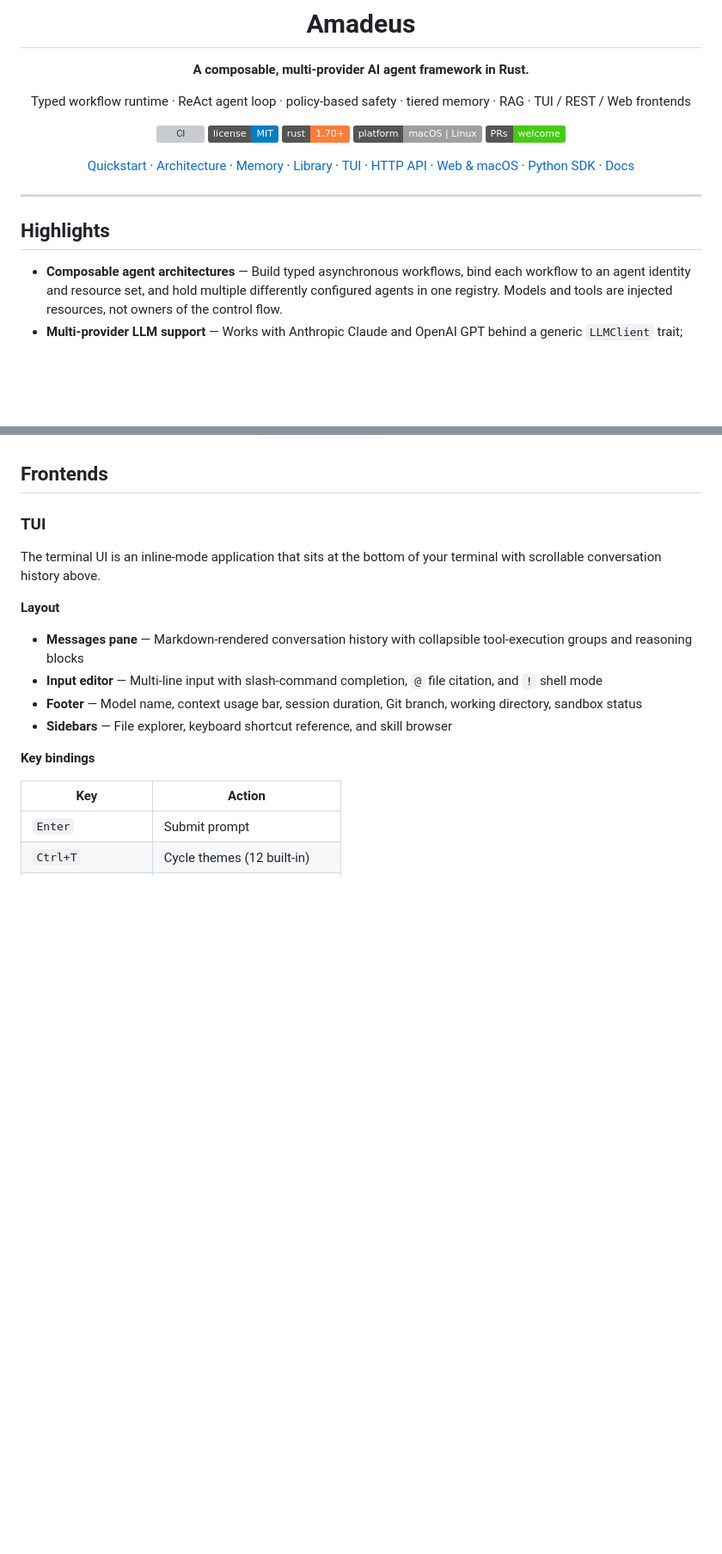
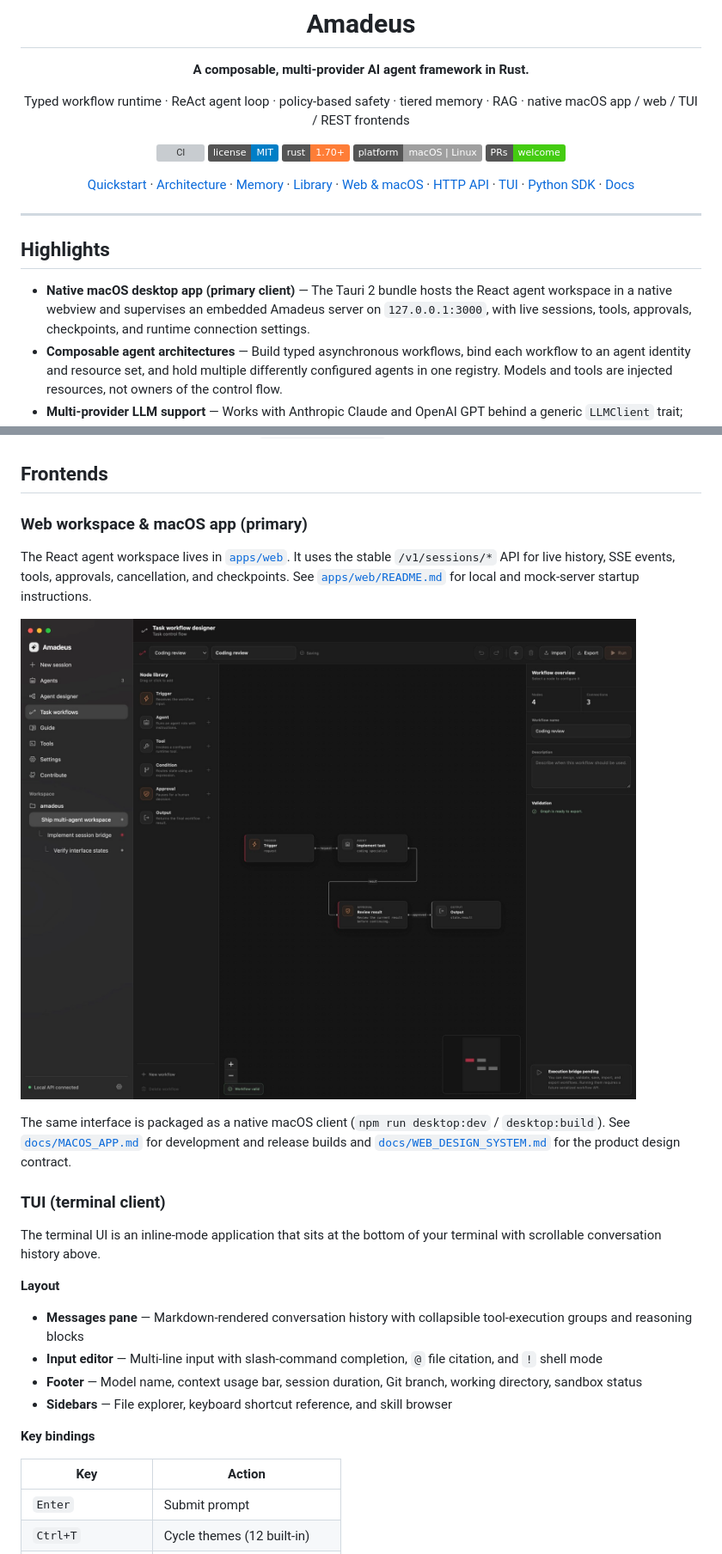
Before and after one commit to xxraincandyxx/Amadeus, a Markdown page: README.md, 2 parts joined by grey strips. Shown at 86% size. GitHub-like rendering; badges without logos; blank space fills up the shorter version; grey boxes are pictures that could not be loaded.

```diff
--- a/README.md
+++ b/README.md
@@ -4,7 +4,7 @@
 
 **A composable, multi-provider AI agent framework in Rust.**
 
-Typed workflow runtime · ReAct agent loop · policy-based safety · tiered memory · RAG · TUI / REST / Web frontends
+Typed workflow runtime · ReAct agent loop · policy-based safety · tiered memory · RAG · native macOS app / web / TUI / REST frontends
 
 [![CI](https://github.com/xxraincandyxx/Amadeus/actions/workflows/ci.yml/badge.svg)](https://github.com/xxraincandyxx/Amadeus/actions/workflows/ci.yml)
 [![License: MIT](https://img.shields.io/badge/license-MIT-blue.svg)](LICENSE)
@@ -12,7 +12,7 @@ Typed workflow runtime · ReAct agent loop · policy-based safety · tiered memo
 [![Platform](https://img.shields.io/badge/platform-macOS%20%7C%20Linux-lightgrey.svg)](#)
 [![PRs Welcome](https://img.shields.io/badge/PRs-welcome-brightgreen.svg)](CONTRIBUTING.md)
 
-[Quickstart](#quickstart) · [Architecture](#architecture) · [Memory](#tiered-memory) · [Library](#using-as-a-library) · [TUI](#tui) · [HTTP API](#http-api) · [Web & macOS](#web-workspace--macos-app) · [Python SDK](#python-sdk) · [Docs](#documentation)
+[Quickstart](#quickstart) · [Architecture](#architecture) · [Memory](#tiered-memory) · [Library](#using-as-a-library) · [Web & macOS](#web-workspace--macos-app) · [HTTP API](#http-api) · [TUI](#tui) · [Python SDK](#python-sdk) · [Docs](#documentation)
 
 </div>
 
@@ -20,6 +20,7 @@ Typed workflow runtime · ReAct agent loop · policy-based safety · tiered memo
 
 ## Highlights
 
+- **Native macOS desktop app (primary client)** — The Tauri 2 bundle hosts the React agent workspace in a native webview and supervises an embedded Amadeus server on `127.0.0.1:3000`, with live sessions, tools, approvals, checkpoints, and runtime connection settings.
 - **Composable agent architectures** — Build typed asynchronous workflows, bind each workflow to an agent identity and resource set, and hold multiple differently configured agents in one registry. Models and tools are injected resources, not owners of the control flow.
 - **Multi-provider LLM support** — Works with Anthropic Claude and OpenAI GPT behind a generic `LLMClient` trait; zero-cost polymorphism via monomorphization.
 - **ReAct agent loop** — Streaming turn-based loop with tool execution, context compaction, and retryable error handling.
@@ -415,7 +436,15 @@ When attached, the policy system blocks dangerous patterns including `sudo`, `ch
 
 ## Frontends
 
-### TUI
+### Web workspace & macOS app (primary)
+
+The React agent workspace lives in [`apps/web`](apps/web). It uses the stable `/v1/sessions/*` API for live history, SSE events, tools, approvals, cancellation, and checkpoints. See [`apps/web/README.md`](apps/web/README.md) for local and mock-server startup instructions.
+
+![Amadeus task workflow designer — node-based control flow canvas](assets/web_workflow.jpg)
+
+The same interface is packaged as a native macOS client (`npm run desktop:dev` / `desktop:build`). See [`docs/MACOS_APP.md`](docs/MACOS_APP.md) for development and release builds and [`docs/WEB_DESIGN_SYSTEM.md`](docs/WEB_DESIGN_SYSTEM.md) for the product design contract.
+
+### TUI (terminal client)
 
 The terminal UI is an inline-mode application that sits at the bottom of your terminal with scrollable conversation history above.
 
```
Also changed, not shown: other parts of README.md (+28 -16 lines).
